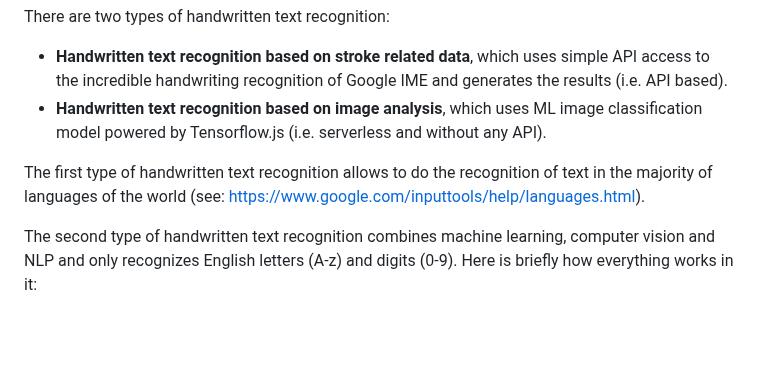
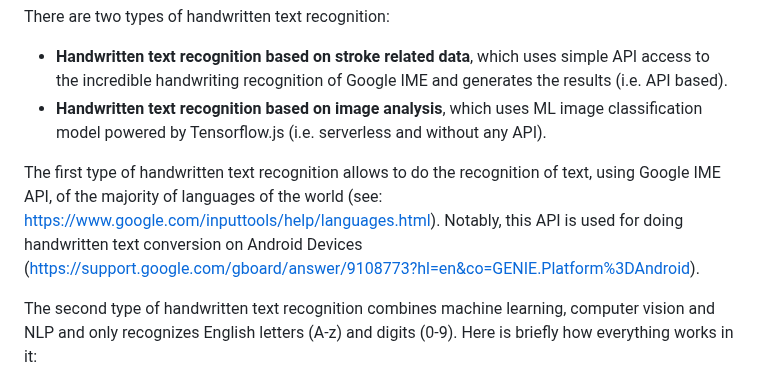
Before and after one commit to akbartus/Handwriting-Recognition-in-VR, a Markdown page: README.md, the part around the change. Rendered like a GitHub page; blank space fills up the shorter version.

```diff
--- a/README.md
+++ b/README.md
@@ -8,7 +8,7 @@ There are two types of handwritten text recognition:
 * <b>Handwritten text recognition based on stroke related data</b>, which uses simple API access to the incredible handwriting recognition of Google IME and generates the results (i.e. API based).
 * <b>Handwritten text recognition based on image analysis</b>, which uses ML image classification model powered by Tensorflow.js (i.e. serverless and without any API).
 
-The first type of handwritten text recognition allows to do the recognition of text in the majority of languages of the world (see: https://www.google.com/inputtools/help/languages.html).
+The first type of handwritten text recognition allows to do the recognition of text, using Google IME API, of the majority of languages of the world (see: https://www.google.com/inputtools/help/languages.html). Notably, this API is used for doing handwritten text conversion on Android Devices (https://support.google.com/gboard/answer/9108773?hl=en&co=GENIE.Platform%3DAndroid).
 
 The second type of handwritten text recognition combines machine learning, computer vision and NLP and only recognizes English letters (A-z) and digits (0-9). Here is briefly how everything works in it:
 1. Segmentation is doen using OpenCV.js, i.e. bounding box of each element based on contour in an image is calculated, then segmented and placed based on distance between bounding box x position (top left) and left corner of image. It results in several segmentations based on the total number of characters.
```
